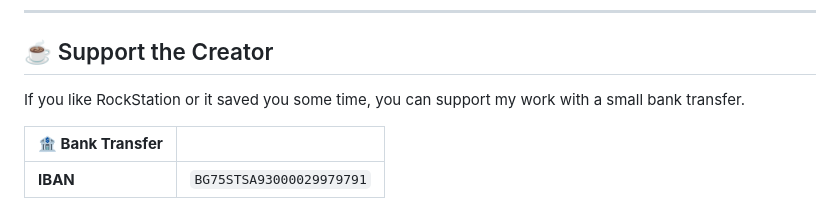
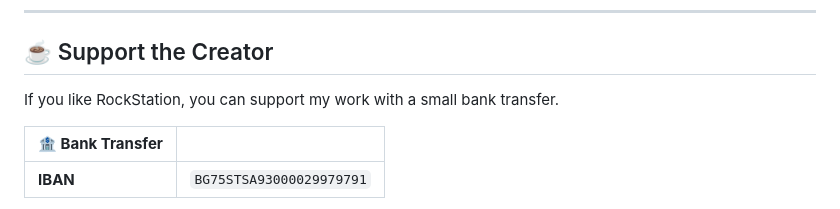
Before and after one commit to LoneCod3r/Rock_Station, a Markdown page: README.md, the part around the change. Rendered like a GitHub page.

Commit message:
Simplify support message in README
Removed redundant phrase about saving time from support section.

```diff
--- a/README.md
+++ b/README.md
@@ -105,7 +105,7 @@ Requires the [Firebase CLI](https://firebase.google.com/docs/cli), and either `f
 
 ## ☕ Support the Creator
 
-If you like RockStation or it saved you some time, you can support my work with a small bank transfer.
+If you like RockStation, you can support my work with a small bank transfer.
 
 | **🏦 Bank Transfer** |                          |
 | -------------------- | ------------------------ |
```
